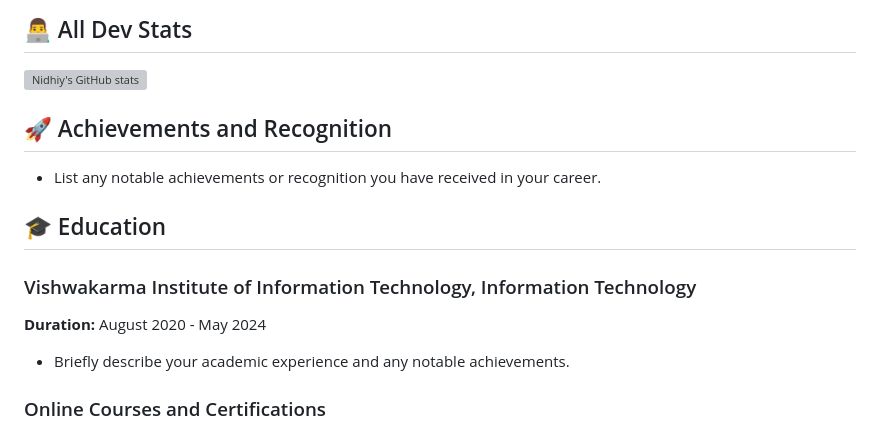
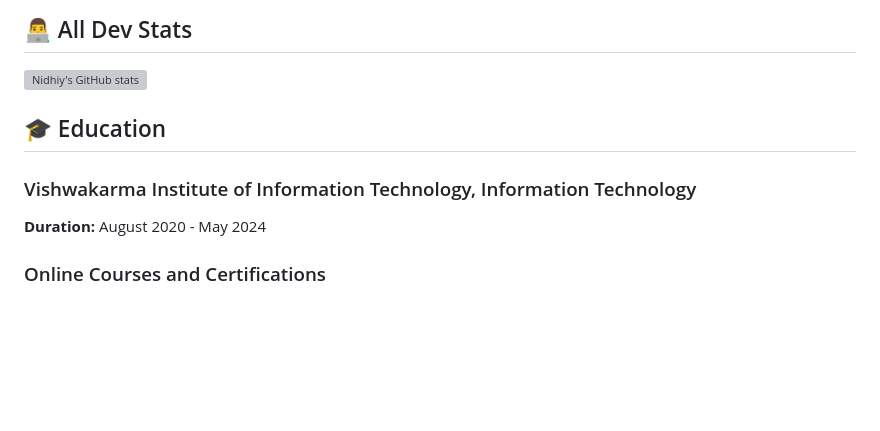
Before and after one commit to nidhiy0409/nidhiy0409, a Markdown page: README.md, the part around the change printed below. GitHub-like rendering; blank space fills up the shorter version; grey boxes are pictures that could not be loaded.

```diff
--- a/README.md
+++ b/README.md
@@ -62,16 +67,12 @@ video streams
 ![Nidhiy's GitHub stats](https://github-readme-stats.vercel.app/api/top-langs/?username=nidhiy0409&layout=compact&theme=dark)
 
 
-## 🚀 Achievements and Recognition
-
-- List any notable achievements or recognition you have received in your career.
 
 ## 🎓 Education
 
 ### Vishwakarma Institute of Information Technology, Information Technology
 **Duration:** August 2020 - May 2024
 
-- Briefly describe your academic experience and any notable achievements.
 
 ### Online Courses and Certifications
 - Coding Ninjas : [Introduction to C++](https://certificate.codingninjas.com/view/41d573c6f1b61263)
```
Also changed, not shown: other parts of README.md (+9 -4 lines).
